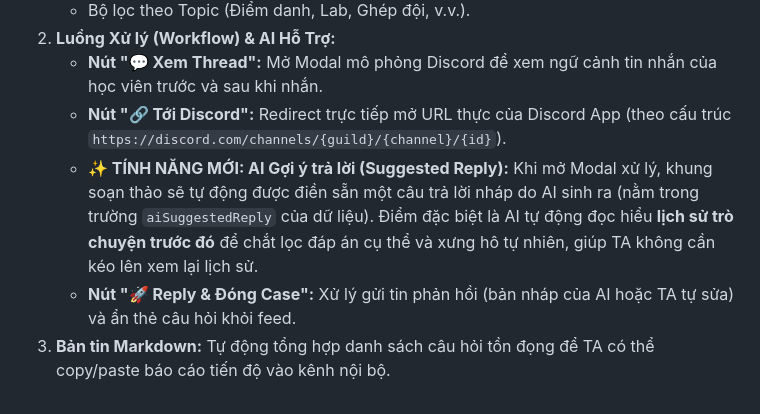
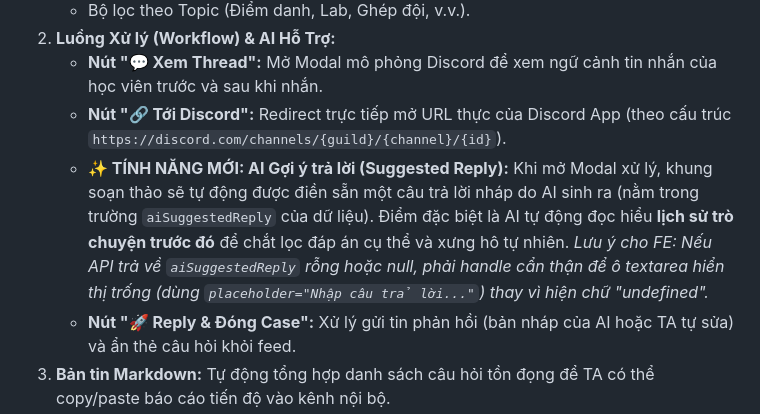
Before and after one commit to vmhieu51204/K4-3A-E403-DamNhauNgayMuaRoi, a Markdown page: docs/fe_integration_guide.md, the part around the change. Rendered like a GitHub page.

Commit message:
docs: add fallback logic for missing suggested reply

```diff
--- a/docs/fe_integration_guide.md
+++ b/docs/fe_integration_guide.md
@@ -63,7 +63,8 @@ FE có thể mở file này trực tiếp trên trình duyệt để "vibe" và
 2. **Luồng Xử lý (Workflow) & AI Hỗ Trợ:**
    - **Nút "💬 Xem Thread":** Mở Modal mô phỏng Discord để xem ngữ cảnh tin nhắn của học viên trước và sau khi nhắn.
    - **Nút "🔗 Tới Discord":** Redirect trực tiếp mở URL thực của Discord App (theo cấu trúc `https://discord.com/channels/{guild}/{channel}/{id}`).
-   - **✨ TÍNH NĂNG MỚI: AI Gợi ý trả lời (Suggested Reply):** Khi mở Modal xử lý, khung soạn thảo sẽ tự động được điền sẵn một câu trả lời nháp do AI sinh ra (nằm trong trường `aiSuggestedReply` của dữ liệu). Điểm đặc biệt là AI tự động đọc hiểu **lịch sử trò chuyện trước đó** để chắt lọc đáp án cụ thể và xưng hô tự nhiên, giúp TA không cần kéo lên xem lại lịch sử.
+   - **✨ TÍNH NĂNG MỚI: AI Gợi ý trả lời (Suggested Reply):** Khi mở Modal xử lý, khung soạn thảo sẽ tự động được điền sẵn một câu trả lời nháp do AI sinh ra (nằm trong trường `aiSuggestedReply` của dữ liệu). Điểm đặc biệt là AI tự động đọc hiểu **lịch sử trò chuyện trước đó** để chắt lọc đáp án cụ thể và xưng hô tự nhiên.
+     *Lưu ý cho FE: Nếu API trả về `aiSuggestedReply` rỗng hoặc null, phải handle cẩn thận để ô textarea hiển thị trống (dùng `placeholder="Nhập câu trả lời..."`) thay vì hiện chữ "undefined".*
    - **Nút "🚀 Reply & Đóng Case":** Xử lý gửi tin phản hồi (bản nháp của AI hoặc TA tự sửa) và ẩn thẻ câu hỏi khỏi feed.
 3. **Bản tin Markdown:** Tự động tổng hợp danh sách câu hỏi tồn đọng để TA có thể copy/paste báo cáo tiến độ vào kênh nội bộ.
 
```
